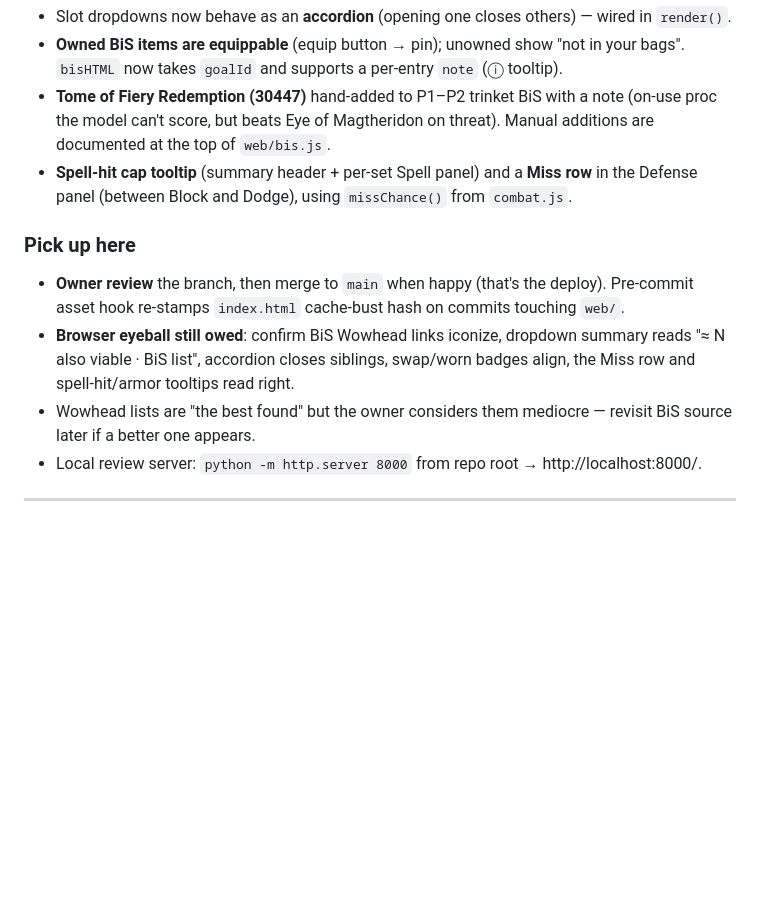
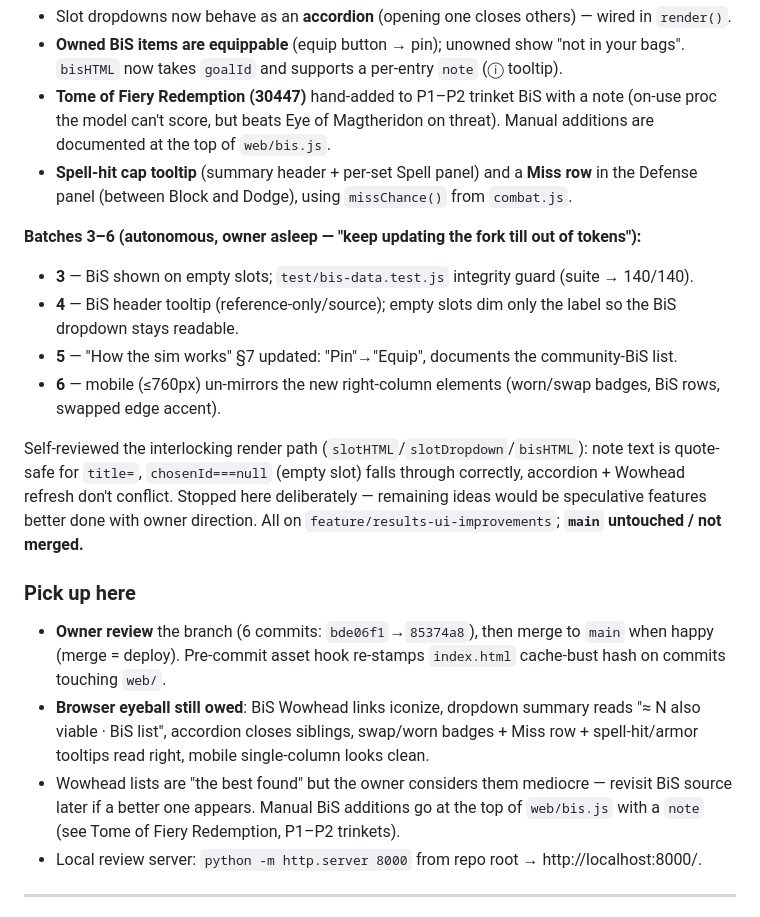
Before and after one commit to NPC6388/Lollerskates-Tankadin-Gear-Sim, a Markdown page: SESSION_LOG.md, the part around the change. Rendered like a GitHub page; blank space fills up the shorter version.

Commit message:
Session log: record autonomous batches 3-6 + handoff
Co-Authored-By: Claude Opus 4.8 <noreply@anthropic.com>

```diff
--- a/SESSION_LOG.md
+++ b/SESSION_LOG.md
@@ -38,14 +38,28 @@ Six results-page features (suite 136/136 green; both web JS files `node --check`
 - **Spell-hit cap tooltip** (summary header + per-set Spell panel) and a **Miss row** in the Defense
   panel (between Block and Dodge), using `missChance()` from `combat.js`.
 
+**Batches 3–6 (autonomous, owner asleep — "keep updating the fork till out of tokens"):**
+- **3** — BiS shown on empty slots; `test/bis-data.test.js` integrity guard (suite → 140/140).
+- **4** — BiS header tooltip (reference-only/source); empty slots dim only the label so the BiS dropdown
+  stays readable.
+- **5** — "How the sim works" §7 updated: "Pin"→"Equip", documents the community-BiS list.
+- **6** — mobile (≤760px) un-mirrors the new right-column elements (worn/swap badges, BiS rows, swapped
+  edge accent).
+
+Self-reviewed the interlocking render path (`slotHTML`/`slotDropdown`/`bisHTML`): note text is
+quote-safe for `title=`, `chosenId===null` (empty slot) falls through correctly, accordion + Wowhead
+refresh don't conflict. Stopped here deliberately — remaining ideas would be speculative features better
+done with owner direction. All on `feature/results-ui-improvements`; **`main` untouched / not merged.**
+
 ### Pick up here
-- **Owner review** the branch, then merge to `main` when happy (that's the deploy). Pre-commit asset hook
-  re-stamps `index.html` cache-bust hash on commits touching `web/`.
-- **Browser eyeball still owed**: confirm BiS Wowhead links iconize, dropdown summary reads
-  "≈ N also viable · BiS list", accordion closes siblings, swap/worn badges align, the Miss row and
-  spell-hit/armor tooltips read right.
+- **Owner review** the branch (6 commits: `bde06f1`→`85374a8`), then merge to `main` when happy (merge =
+  deploy). Pre-commit asset hook re-stamps `index.html` cache-bust hash on commits touching `web/`.
+- **Browser eyeball still owed**: BiS Wowhead links iconize, dropdown summary reads
+  "≈ N also viable · BiS list", accordion closes siblings, swap/worn badges + Miss row + spell-hit/armor
+  tooltips read right, mobile single-column looks clean.
 - Wowhead lists are "the best found" but the owner considers them mediocre — revisit BiS source later if
-  a better one appears.
+  a better one appears. Manual BiS additions go at the top of `web/bis.js` with a `note` (see Tome of
+  Fiery Redemption, P1–P2 trinkets).
 - Local review server: `python -m http.server 8000` from repo root → http://localhost:8000/.
 
 ---
```
